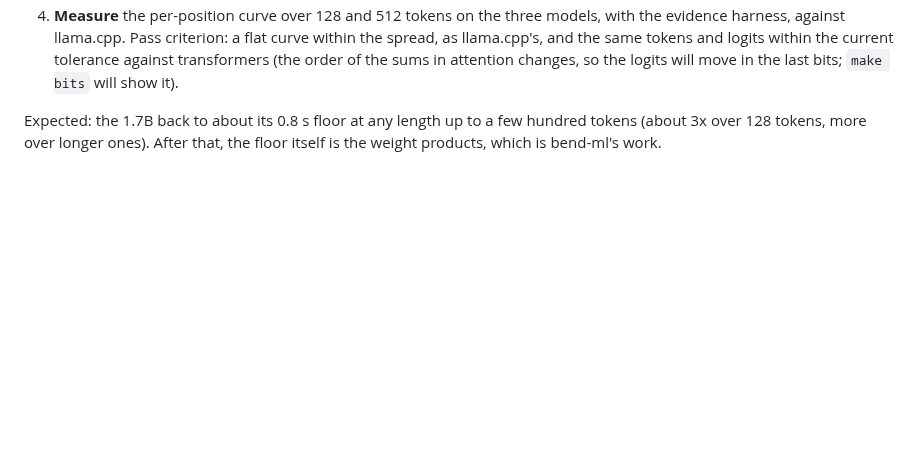
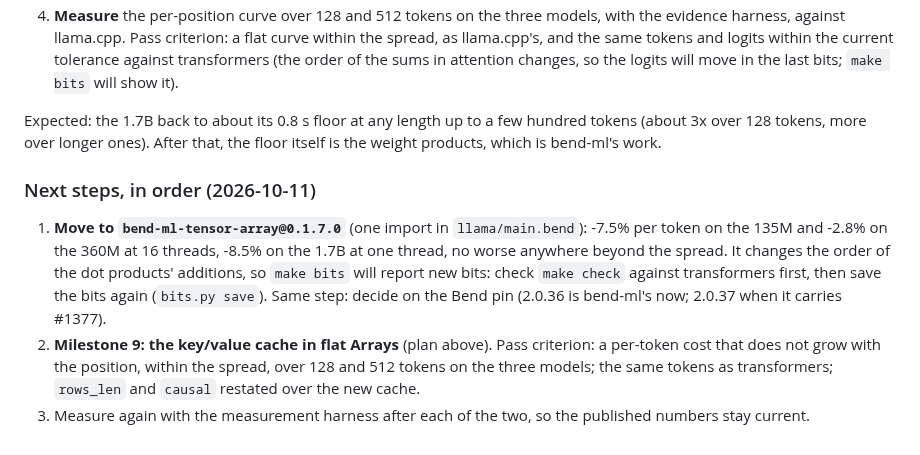
Before and after one commit to kvnloo/llama.bend, a Markdown page: NOTES.md, the part around the change. Drawn GitHub-style; blank space fills up the shorter version.

Commit message:
NOTES: next steps in order (tensor-array 0.1.7.0, milestone 9, measure)

```diff
--- a/NOTES.md
+++ b/NOTES.md
@@ -435,3 +435,15 @@ producing the same tokens. Cost per generated token (loading and the prompt excl
 
 Expected: the 1.7B back to about its 0.8 s floor at any length up to a few hundred tokens (about 3x over 128 tokens,
 more over longer ones). After that, the floor itself is the weight products, which is bend-ml's work.
+
+### Next steps, in order (2026-10-11)
+
+1. **Move to `bend-ml-tensor-array@0.1.7.0`** (one import in `llama/main.bend`): -7.5% per token on the 135M and -2.8% on
+   the 360M at 16 threads, -8.5% on the 1.7B at one thread, no worse anywhere beyond the spread. It changes the order of
+   the dot products' additions, so `make bits` will report new bits: check `make check` against transformers first,
+   then save the bits again (`bits.py save`). Same step: decide on the Bend pin (2.0.36 is bend-ml's now; 2.0.37 when
+   it carries #1377).
+2. **Milestone 9: the key/value cache in flat Arrays** (plan above). Pass criterion: a per-token cost that does not grow
+   with the position, within the spread, over 128 and 512 tokens on the three models; the same tokens as transformers;
+   `rows_len` and `causal` restated over the new cache.
+3. Measure again with the measurement harness after each of the two, so the published numbers stay current.
```
